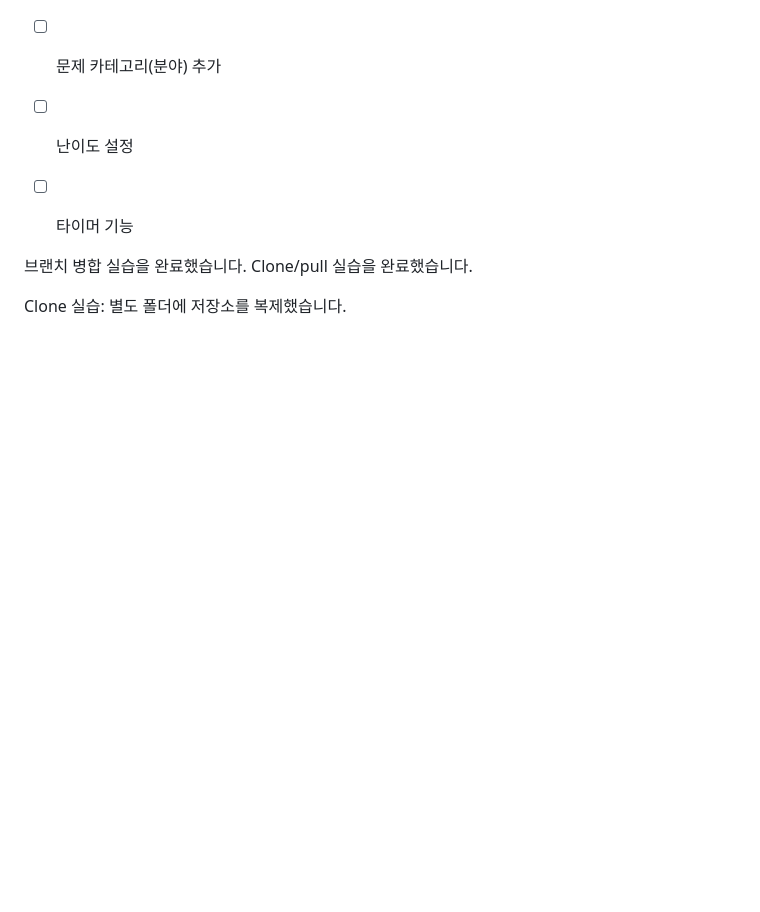
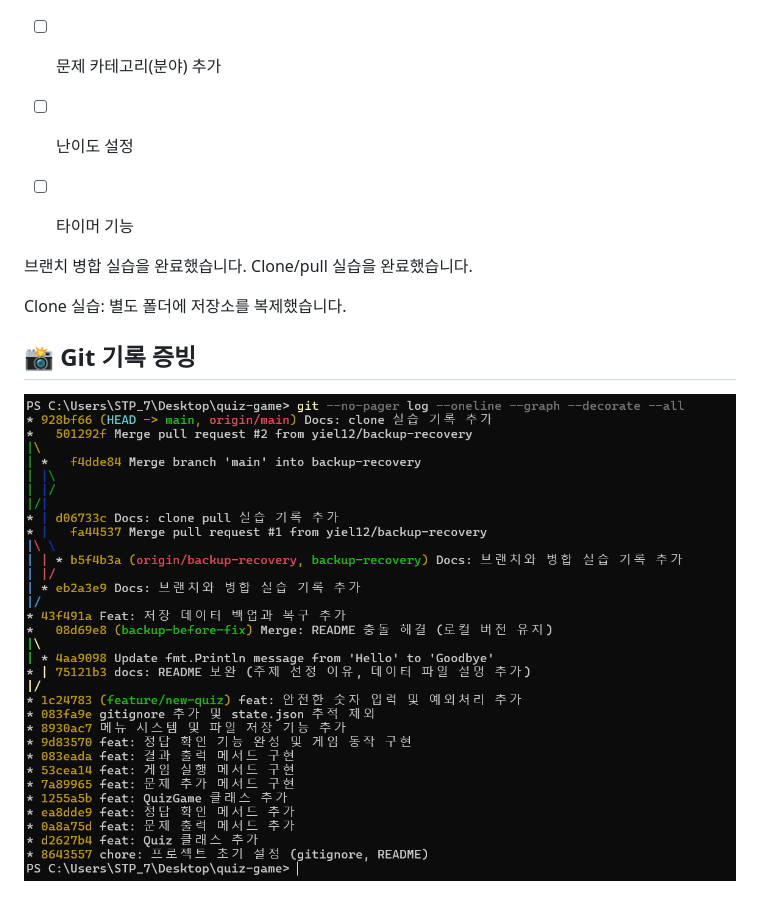
Before and after one commit to yiel12/quiz-game, a Markdown page: README.md, the part around the change. Drawn GitHub-style; pictures changed too: docs/screenshots/git-history.png (added); blank space fills up the shorter version.

Commit message:
Docs: Git 병합 기록 스크린샷 추가

```diff
--- a/README.md
+++ b/README.md
@@ -150,3 +150,7 @@ clone 전후의 폴더, clone 완료 화면, 별도 복제본의 commit/push 결
 Clone/pull 실습을 완료했습니다.
 
 Clone 실습: 별도 폴더에 저장소를 복제했습니다.
+
+## 📸 Git 기록 증빙
+
+![Git 커밋 및 병합 기록](docs/screenshots/git-history.png)
```
